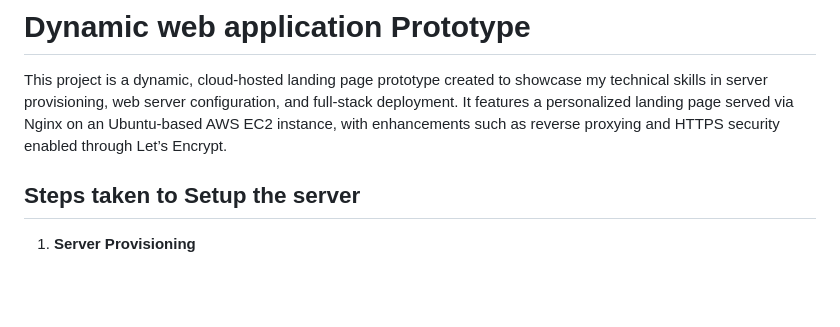
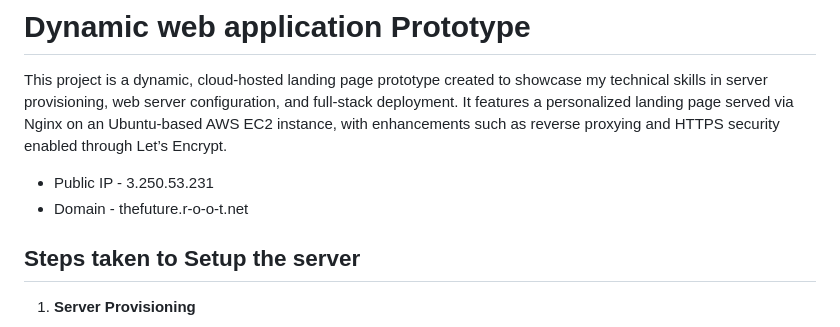
Before and after one commit to Jeffery-Aifuwa/Startup-Landing-Prototype, a Markdown page: README.md, the part around the change. GitHub-like rendering; blank space fills up the shorter version.

Commit message:
Production ready landing page

```diff
--- a/README.md
+++ b/README.md
@@ -1,6 +1,9 @@
 # Dynamic web application Prototype
 
 This project is a dynamic, cloud-hosted landing page prototype created to showcase my technical skills in server provisioning, web server configuration, and full-stack deployment. It features a personalized landing page served via Nginx on an Ubuntu-based AWS EC2 instance, with enhancements such as reverse proxying and HTTPS security enabled through Let’s Encrypt.
+
+- Public IP - 3.250.53.231
+- Domain - thefuture.r-o-o-t.net
 
 ## Steps taken to Setup the server
 1. **Server Provisioning**
```
